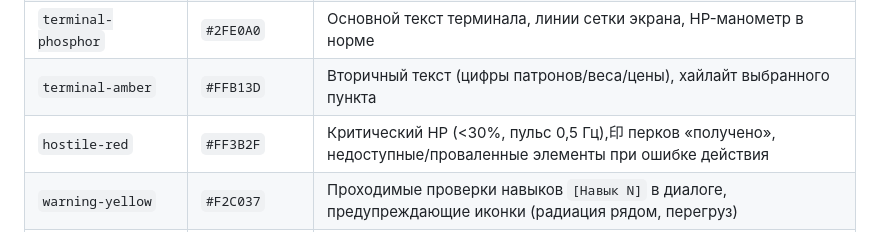
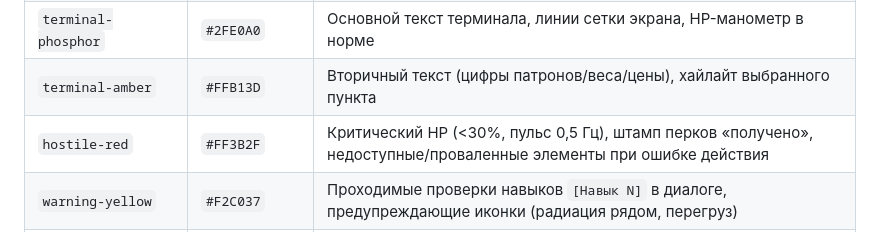
Before and after one commit to seqator/outfall, a Markdown page: docs/art/ui-shchitok.md, the part around the change. Rendered like a GitHub page.

```diff
--- a/docs/art/ui-shchitok.md
+++ b/docs/art/ui-shchitok.md
@@ -42,7 +42,7 @@
 | `hospital-green` | `#4B6B5A` | Альтернативная крашеная секция (обложка «личного дела», задняя стенка инвентаря) |
 | `terminal-phosphor` | `#2FE0A0` | Основной текст терминала, линии сетки экрана, HP-манометр в норме |
 | `terminal-amber` | `#FFB13D` | Вторичный текст (цифры патронов/веса/цены), хайлайт выбранного пункта |
-| `hostile-red` | `#FF3B2F` | Критический HP (<30%, пульс 0,5 Гц),印 перков «получено», недоступные/проваленные элементы при ошибке действия |
+| `hostile-red` | `#FF3B2F` | Критический HP (<30%, пульс 0,5 Гц), штамп перков «получено», недоступные/проваленные элементы при ошибке действия |
 | `warning-yellow` | `#F2C037` | Проходимые проверки навыков `[Навык N]` в диалоге, предупреждающие иконки (радиация рядом, перегруз) |
 | `flash-white` | `#F4F1E8` | Вспышка подтверждения (100 мс) при нажатии/выборе, пик мигания курсора `_` |
 | `acid` | `#B4F02A` | Единственный «кричащий» акцент — только на редком глитч-кадре паузы (мета-шутка про нейрослоп, см. §8), больше нигде в UI |
```
Also changed, not shown: docs/BACKLOG.md (+2 -2 lines).
